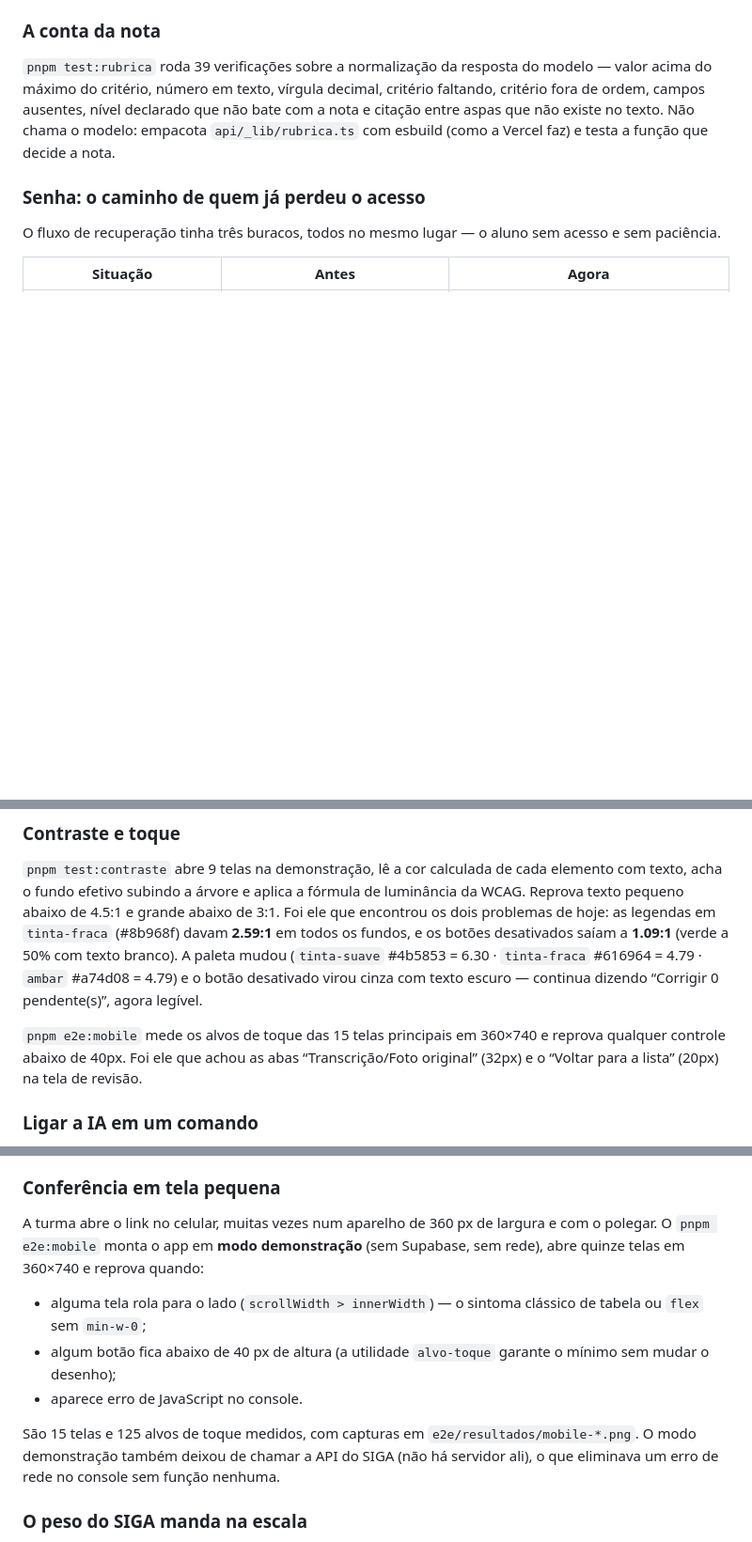
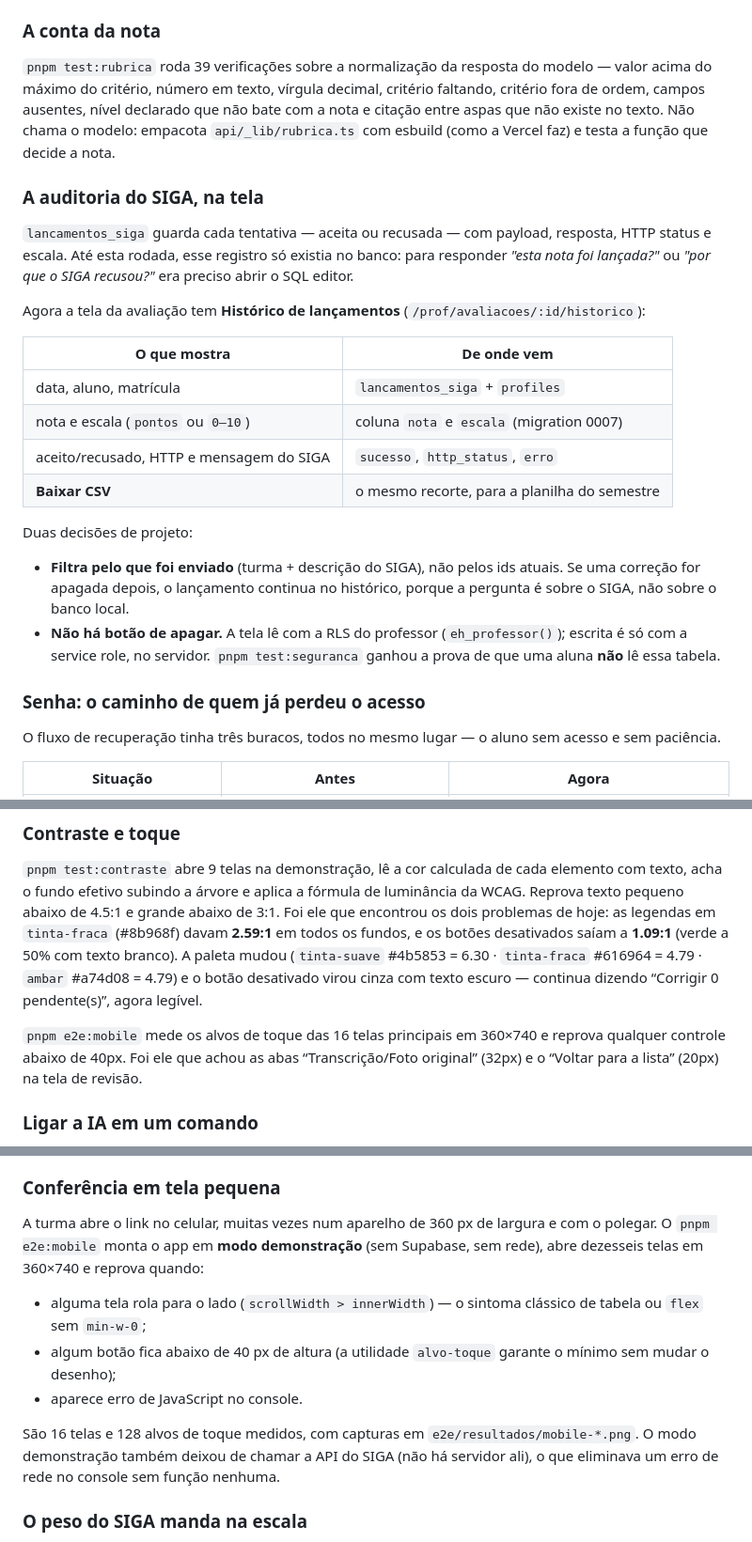
Before and after one commit to profmsouzaoficial/estatistica-biocientistas-avaliacao, a Markdown page: README.md, 3 parts joined by grey strips. Shown at 94% size. Rendered like a GitHub page; blank space fills up the shorter version.

Commit message:
Histórico de lançamentos: a auditoria do SIGA na tela, com recusas e CSV

```diff
--- a/README.md
+++ b/README.md
@@ -233,6 +233,30 @@ campos ausentes, nível declarado que não bate com a nota e citação entre asp
 texto. Não chama o modelo: empacota `api/_lib/rubrica.ts` com esbuild (como a Vercel faz) e testa a
 função que decide a nota.
 
+### A auditoria do SIGA, na tela
+
+`lancamentos_siga` guarda cada tentativa — aceita ou recusada — com payload, resposta, HTTP status e
+escala. Até esta rodada, esse registro só existia no banco: para responder *"esta nota foi lançada?"*
+ou *"por que o SIGA recusou?"* era preciso abrir o SQL editor.
+
+Agora a tela da avaliação tem **Histórico de lançamentos** (`/prof/avaliacoes/:id/historico`):
+
+| O que mostra | De onde vem |
+|---|---|
+| data, aluno, matrícula | `lancamentos_siga` + `profiles` |
+| nota e escala (`pontos` ou `0–10`) | coluna `nota` e `escala` (migration 0007) |
+| aceito/recusado, HTTP e mensagem do SIGA | `sucesso`, `http_status`, `erro` |
+| **Baixar CSV** | o mesmo recorte, para a planilha do semestre |
+
+Duas decisões de projeto:
+
+- **Filtra pelo que foi enviado** (turma + descrição do SIGA), não pelos ids atuais. Se uma correção
+  for apagada depois, o lançamento continua no histórico, porque a pergunta é sobre o SIGA, não sobre
+  o banco local.
+- **Não há botão de apagar.** A tela lê com a RLS do professor (`eh_professor()`); escrita é só com a
+  service role, no servidor. `pnpm test:seguranca` ganhou a prova de que uma aluna **não** lê essa
+  tabela.
+
 ### Senha: o caminho de quem já perdeu o acesso
 
 O fluxo de recuperação tinha três buracos, todos no mesmo lugar — o aluno sem acesso e sem paciência.
@@ -297,7 +321,7 @@ fundo efetivo subindo a árvore e aplica a fórmula de luminância da WCAG. Repr
 4.79 · `ambar` #a74d08 = 4.79) e o botão desativado virou cinza com texto escuro — continua dizendo
 “Corrigir 0 pendente(s)”, agora legível.
 
-`pnpm e2e:mobile` mede os alvos de toque das 15 telas principais em 360×740 e reprova qualquer controle
+`pnpm e2e:mobile` mede os alvos de toque das 16 telas principais em 360×740 e reprova qualquer controle
 abaixo de 40px. Foi ele que achou as abas “Transcrição/Foto original” (32px) e o “Voltar para a lista”
 (20px) na tela de revisão.
 
@@ -377,7 +401,7 @@ tela mudar, o teste de layout gera a captura nova.
 ### Conferência em tela pequena
 
 A turma abre o link no celular, muitas vezes num aparelho de 360 px de largura e com o polegar. O
-`pnpm e2e:mobile` monta o app em **modo demonstração** (sem Supabase, sem rede), abre quinze telas em
+`pnpm e2e:mobile` monta o app em **modo demonstração** (sem Supabase, sem rede), abre dezesseis telas em
 360×740 e reprova quando:
 
 - alguma tela rola para o lado (`scrollWidth > innerWidth`) — o sintoma clássico de tabela ou
@@ -386,7 +410,7 @@ A turma abre o link no celular, muitas vezes num aparelho de 360 px de largura e
   desenho);
 - aparece erro de JavaScript no console.
 
-São 15 telas e 125 alvos de toque medidos, com capturas em `e2e/resultados/mobile-*.png`. O modo
+São 16 telas e 128 alvos de toque medidos, com capturas em `e2e/resultados/mobile-*.png`. O modo
 demonstração também deixou de chamar a API do SIGA (não há servidor ali), o que eliminava um erro de
 rede no console sem função nenhuma.
 
```
Also changed, not shown: docs/guia-professor.md (+18 -0 lines), docs/operacao.md (+1 -0 lines), docs/img/aluno-avaliacao.png, 12 other files.
